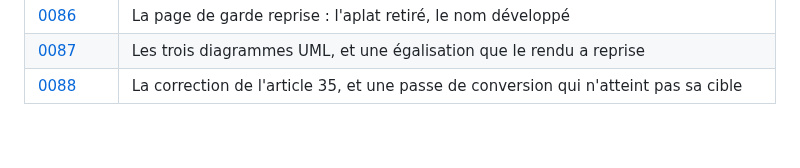
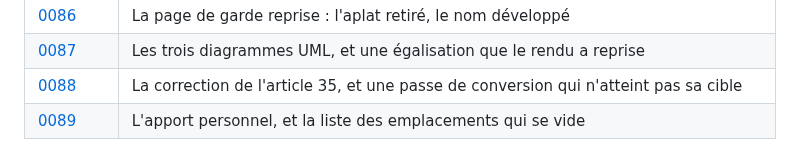
Before and after one commit to medanouarzaki/saa-hospital-analytics, a Markdown page: docs/decisions/README.md, the part around the change. GitHub-like rendering.

Commit message:
docs(decisions): record the personal contribution and the emptied list

```diff
--- a/docs/decisions/README.md
+++ b/docs/decisions/README.md
@@ -102,3 +102,4 @@ chaque exécution.
 | [0086](0086-la-page-de-garde-reprise.md) | La page de garde reprise : l'aplat retiré, le nom développé |
 | [0087](0087-les-trois-diagrammes-uml-et-l-egalisation-reprise.md) | Les trois diagrammes UML, et une égalisation que le rendu a reprise |
 | [0088](0088-la-correction-de-l-article-35-et-la-passe-de-conversion.md) | La correction de l'article 35, et une passe de conversion qui n'atteint pas sa cible |
+| [0089](0089-l-apport-personnel-et-la-liste-qui-se-vide.md) | L'apport personnel, et la liste des emplacements qui se vide |
```
Also changed, not shown: docs/decisions/0089-l-apport-personnel-et-la-liste-qui-se-vide.md (added, +65 -0 lines).
